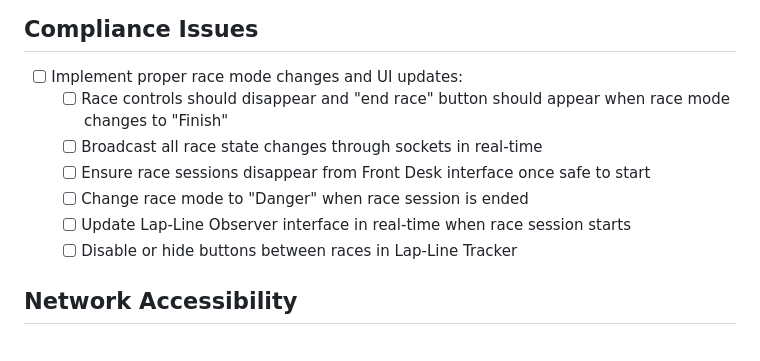
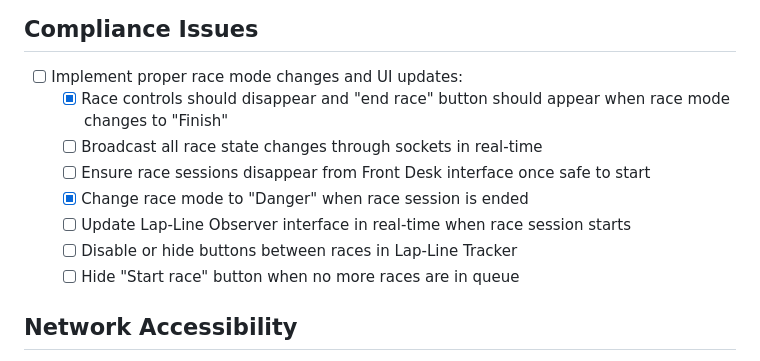
Before and after one commit to Rebne/racetrack, a Markdown page: README.md, the part around the change. Drawn GitHub-style.

Commit message:
Ticked a few boxes, added an additional one

```diff
--- a/README.md
+++ b/README.md
@@ -30,12 +30,13 @@
 
 ## Compliance Issues
 - [ ] Implement proper race mode changes and UI updates:
-  - [ ] Race controls should disappear and "end race" button should appear when race mode changes to "Finish"
+  - [x] Race controls should disappear and "end race" button should appear when race mode changes to "Finish"
   - [ ] Broadcast all race state changes through sockets in real-time
   - [ ] Ensure race sessions disappear from Front Desk interface once safe to start
-  - [ ] Change race mode to "Danger" when race session is ended
+  - [x] Change race mode to "Danger" when race session is ended
   - [ ] Update Lap-Line Observer interface in real-time when race session starts
   - [ ] Disable or hide buttons between races in Lap-Line Tracker
+  - [ ] Hide "Start race" button when no more races are in queue
 
 ## Network Accessibility
 - [x] Make interfaces accessible from external networks:
```
